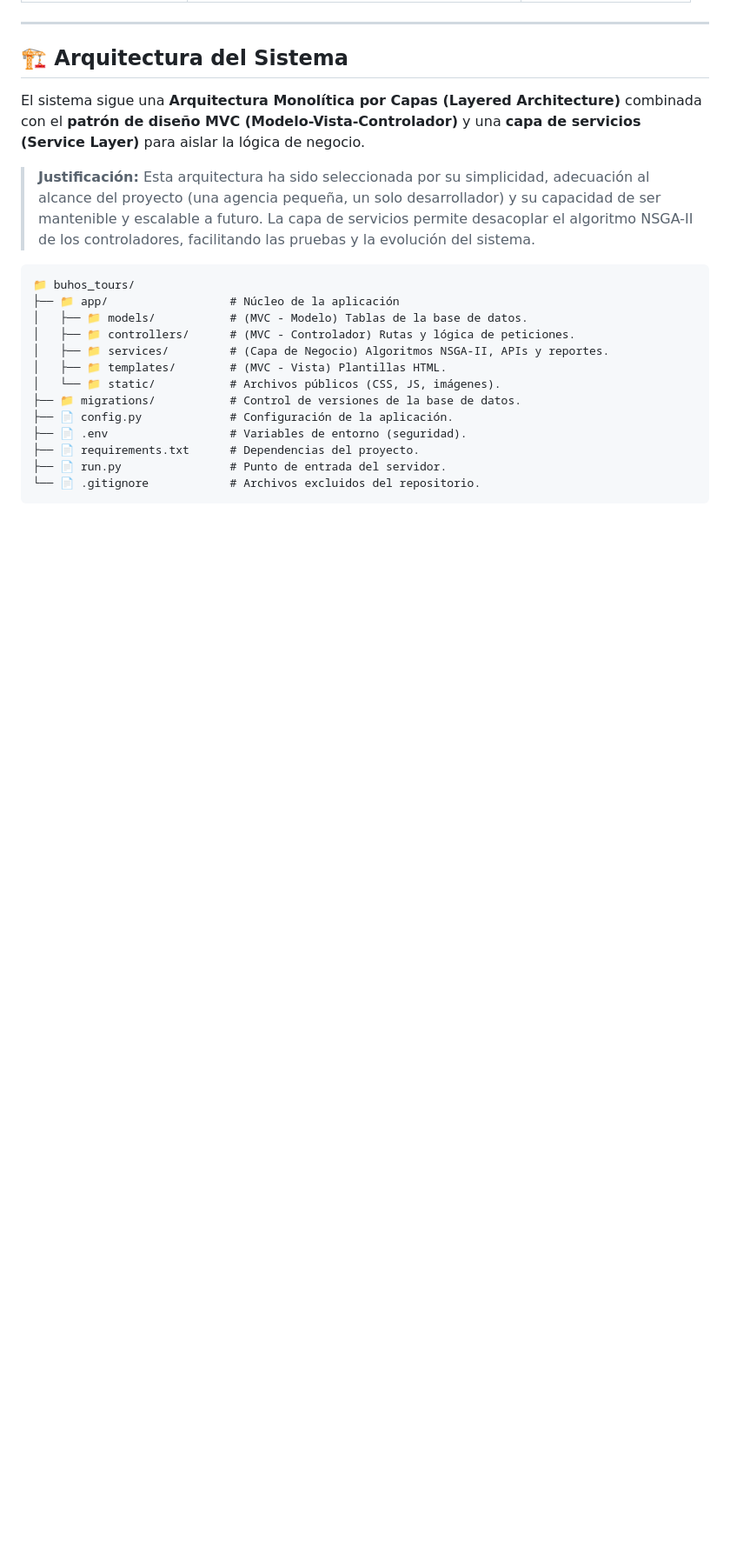
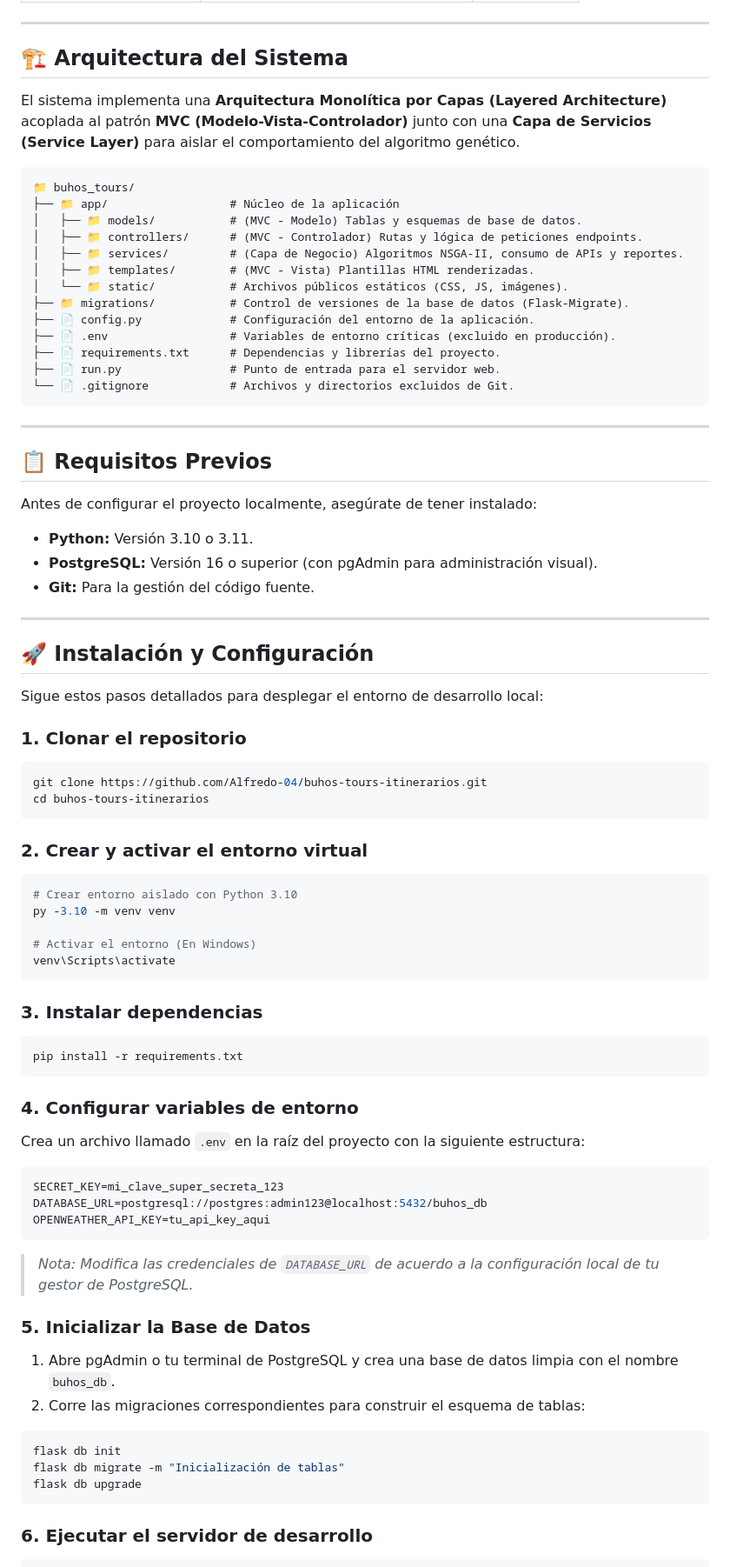
Before and after one commit to Alfredo-04/buhos-tours-itinerarios, a Markdown page: README.md, the part around one of its changes. Shown at 87% size. Drawn GitHub-style; blank space fills up the shorter version.

Commit message:
agrega README del proyecto de grado

````diff
--- a/README.md
+++ b/README.md
@@ -60,22 +49,85 @@ El sistema ofrece las siguientes funcionalidades clave:
 
 ## 🏗️ Arquitectura del Sistema
 
-El sistema sigue una **Arquitectura Monolítica por Capas (Layered Architecture)** combinada con el **patrón de diseño MVC (Modelo-Vista-Controlador)** y una **capa de servicios (Service Layer)** para aislar la lógica de negocio.
-
-> **Justificación:** Esta arquitectura ha sido seleccionada por su simplicidad, adecuación al alcance del proyecto (una agencia pequeña, un solo desarrollador) y su capacidad de ser mantenible y escalable a futuro. La capa de servicios permite desacoplar el algoritmo NSGA-II de los controladores, facilitando las pruebas y la evolución del sistema.
+El sistema implementa una **Arquitectura Monolítica por Capas (Layered Architecture)** acoplada al patrón **MVC (Modelo-Vista-Controlador)** junto con una **Capa de Servicios (Service Layer)** para aislar el comportamiento del algoritmo genético.
 
 ```text
 📁 buhos_tours/
 ├── 📁 app/                  # Núcleo de la aplicación
-│   ├── 📁 models/           # (MVC - Modelo) Tablas de la base de datos.
-│   ├── 📁 controllers/      # (MVC - Controlador) Rutas y lógica de peticiones.
-│   ├── 📁 services/         # (Capa de Negocio) Algoritmos NSGA-II, APIs y reportes.
-│   ├── 📁 templates/        # (MVC - Vista) Plantillas HTML.
-│   └── 📁 static/           # Archivos públicos (CSS, JS, imágenes).
-├── 📁 migrations/           # Control de versiones de la base de datos.
-├── 📄 config.py             # Configuración de la aplicación.
-├── 📄 .env                  # Variables de entorno (seguridad).
-├── 📄 requirements.txt      # Dependencias del proyecto.
-├── 📄 run.py                # Punto de entrada del servidor.
-└── 📄 .gitignore            # Archivos excluidos del repositorio.
+│   ├── 📁 models/           # (MVC - Modelo) Tablas y esquemas de base de datos.
+│   ├── 📁 controllers/      # (MVC - Controlador) Rutas y lógica de peticiones endpoints.
+│   ├── 📁 services/         # (Capa de Negocio) Algoritmos NSGA-II, consumo de APIs y reportes.
+│   ├── 📁 templates/        # (MVC - Vista) Plantillas HTML renderizadas.
+│   └── 📁 static/           # Archivos públicos estáticos (CSS, JS, imágenes).
+├── 📁 migrations/           # Control de versiones de la base de datos (Flask-Migrate).
+├── 📄 config.py             # Configuración del entorno de la aplicación.
+├── 📄 .env                  # Variables de entorno críticas (excluido en producción).
+├── 📄 requirements.txt      # Dependencias y librerías del proyecto.
+├── 📄 run.py                # Punto de entrada para el servidor web.
+└── 📄 .gitignore            # Archivos y directorios excluidos de Git.
 ```
+
+---
+
+## 📋 Requisitos Previos
+
+Antes de configurar el proyecto localmente, asegúrate de tener instalado:
+
+- **Python:** Versión 3.10 o 3.11.
+- **PostgreSQL:** Versión 16 o superior (con pgAdmin para administración visual).
+- **Git:** Para la gestión del código fuente.
+
+---
+
+## 🚀 Instalación y Configuración
+
+Sigue estos pasos detallados para desplegar el entorno de desarrollo local:
+
+### 1. Clonar el repositorio
+
+```bash
+git clone https://github.com/Alfredo-04/buhos-tours-itinerarios.git
+cd buhos-tours-itinerarios
+```
+
+### 2. Crear y activar el entorno virtual
+
+```bash
+# Crear entorno aislado con Python 3.10
+py -3.10 -m venv venv
+
+# Activar el entorno (En Windows)
+venv\Scripts\activate
+```
+
+### 3. Instalar dependencias
+
+```bash
+pip install -r requirements.txt
+```
+
+### 4. Configurar variables de entorno
+
+Crea un archivo llamado `.env` en la raíz del proyecto con la siguiente estructura:
+
+```env
+SECRET_KEY=mi_clave_super_secreta_123
+DATABASE_URL=postgresql://postgres:admin123@localhost:5432/buhos_db
+OPENWEATHER_API_KEY=tu_api_key_aqui
+```
+
+> _Nota: Modifica las credenciales de `DATABASE_URL` de acuerdo a la configuración local de tu gestor de PostgreSQL._
+
+### 5. Inicializar la Base de Datos
+
+1. Abre pgAdmin o tu terminal de PostgreSQL y crea una base de datos limpia con el nombre `buhos_db`.
+2. Corre las migraciones correspondientes para construir el esquema de tablas:
+
+```bash
+flask db init
+flask db migrate -m "Inicialización de tablas"
+flask db upgrade
+```
+
+### 6. Ejecutar el servidor de desarrollo
+
````
Also changed, not shown: other parts of README.md (+55 -39 lines).
